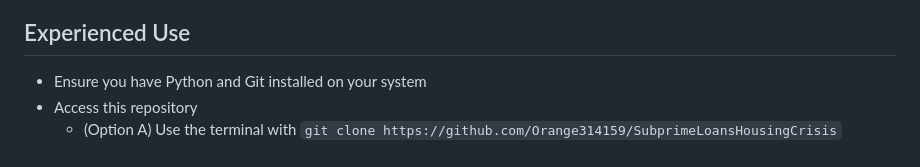
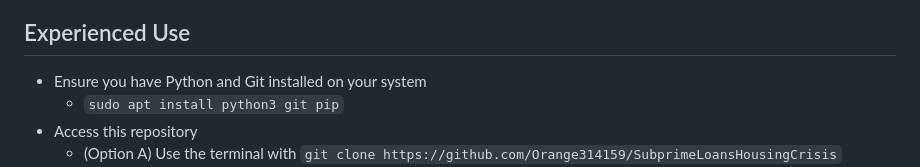
Before and after one commit to Orange314159/SubprimeLoansHousingCrisis, a Markdown page: README.md, the part around the change. GitHub-like rendering.

Commit message:
Add installation command for Python and Git
Added installation command for Python and Git.

```diff
--- a/README.md
+++ b/README.md
@@ -97,6 +97,7 @@ If you are new to this repository it is recommended that you just use the compre
 ## Experienced Use
 
 - Ensure you have Python and Git installed on your system
+    - `sudo apt install python3 git pip`
 - Access this repository
     - (Option A) Use the terminal with `git clone https://github.com/Orange314159/SubprimeLoansHousingCrisis`
     - (Option B) Download the zip file through the code dropdown near the top of this page and unzip the file
```
